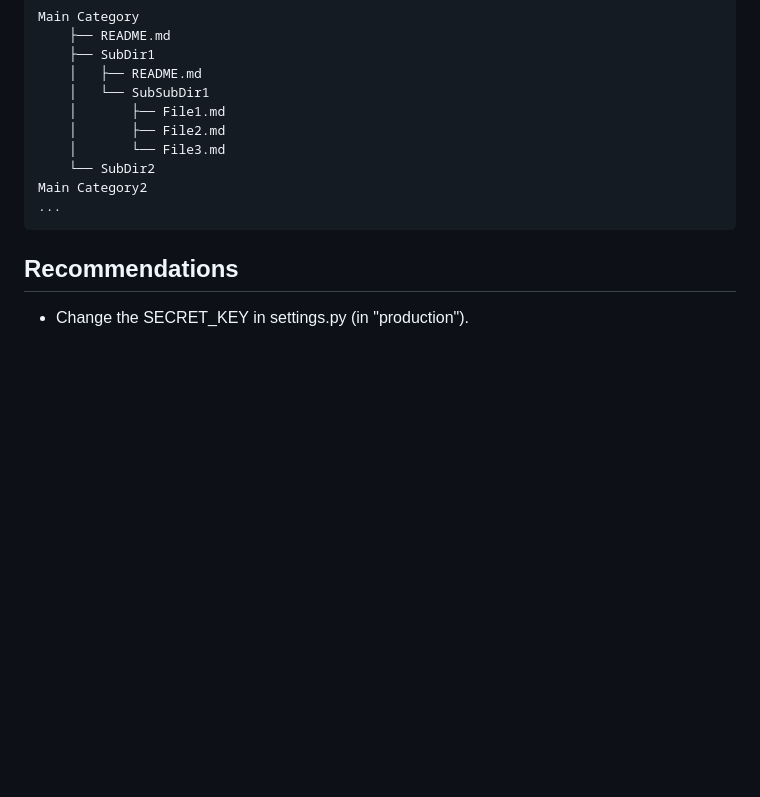
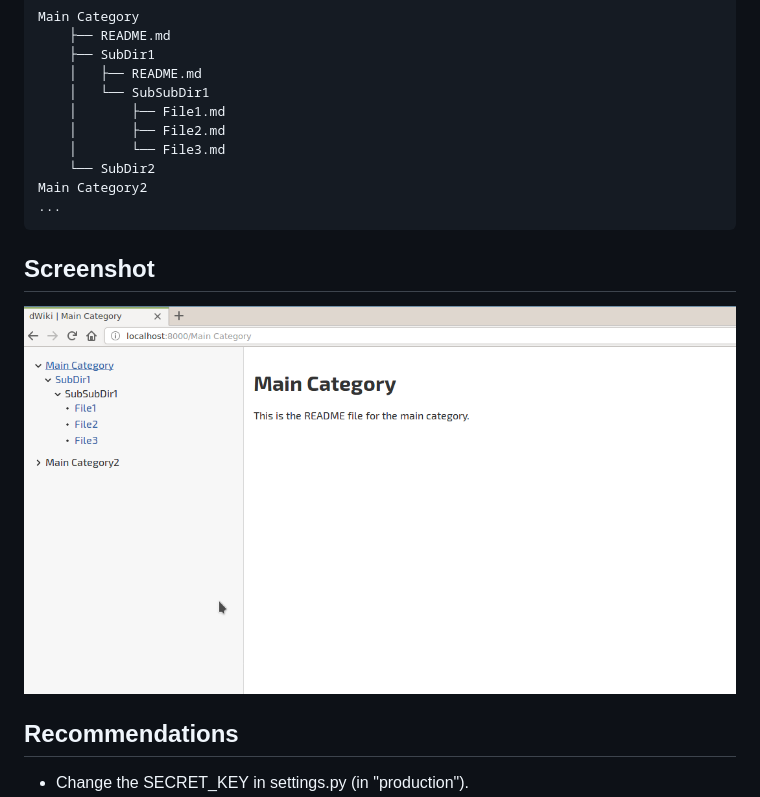
Before and after one commit to Robin-Jonsson/dwiki, a Markdown page: README.md, the part around the change. Drawn GitHub-style; pictures changed too: screenshot-example.png (added); blank space fills up the shorter version.

Commit message:
Add screenshot of example folder structure

````diff
--- a/README.md
+++ b/README.md
@@ -30,6 +30,9 @@ Main Category2
 ...
 ```
 
+## Screenshot
+![Screenshot Example](screenshot-example.png)
+
 ## Recommendations
 - Change the SECRET_KEY in settings.py (in "production").
 - Set DEBUG in settings.py to False (in "production").
````
